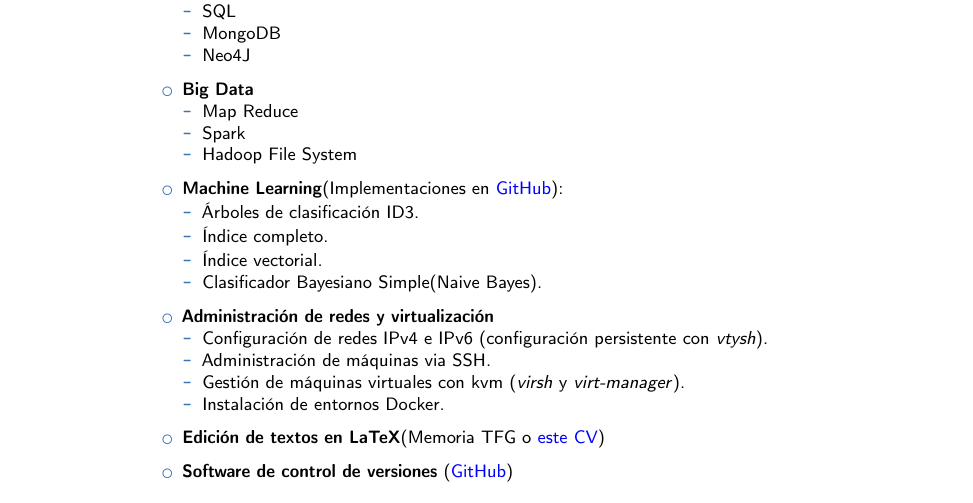
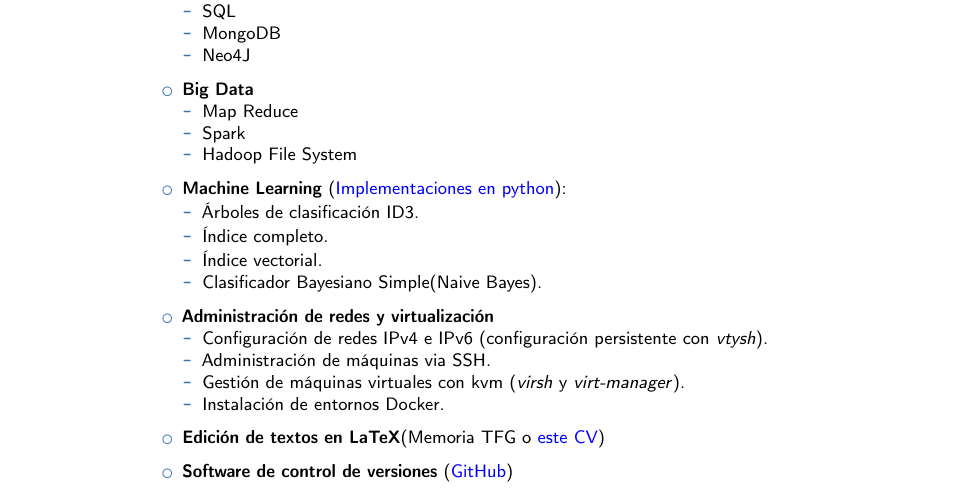
Before and after one commit to mizadri/LaTeX, a LaTeX CV (cv/curriculum-vitae.tex): part of page 2 of 2, cut so that both start at the same text. Compiled offline with pdfLaTeX.

Commit message:
Modified

```diff
--- a/cv/curriculum-vitae.tex
+++ b/cv/curriculum-vitae.tex
@@ -153,7 +153,7 @@
   \item Hadoop File System
 \end{itemize}
 \medskip
-\item \textbf{Machine Learning}(Implementaciones en {\color{blue}\href{https://github.com/mizadri}{GitHub}}):
+\item \textbf{Machine Learning} ({\color{blue}\href{https://github.com/mizadri/big-data}{Implementaciones en python}}):
   \begin{itemize}
     \item Árboles de clasificación ID3.
     \item Índice completo.
```
Also changed, not shown: cv/curriculum-vitae.pdf.
